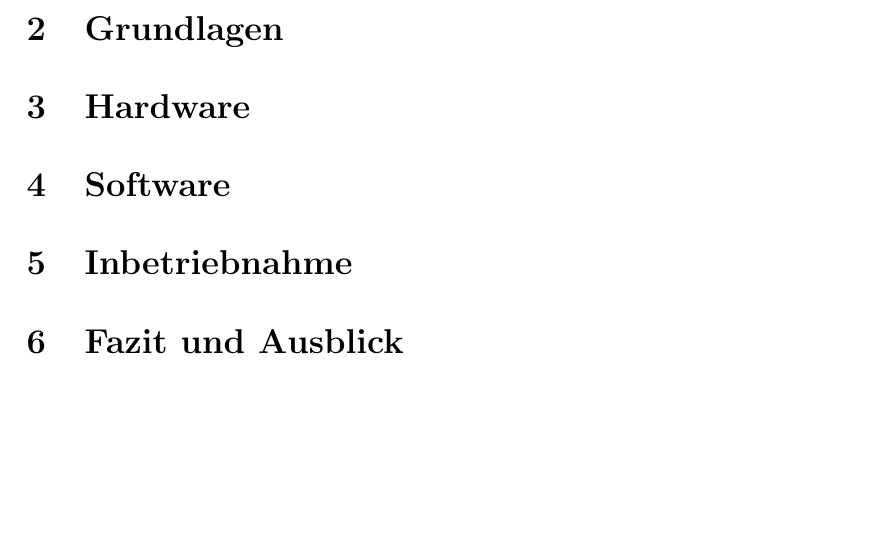
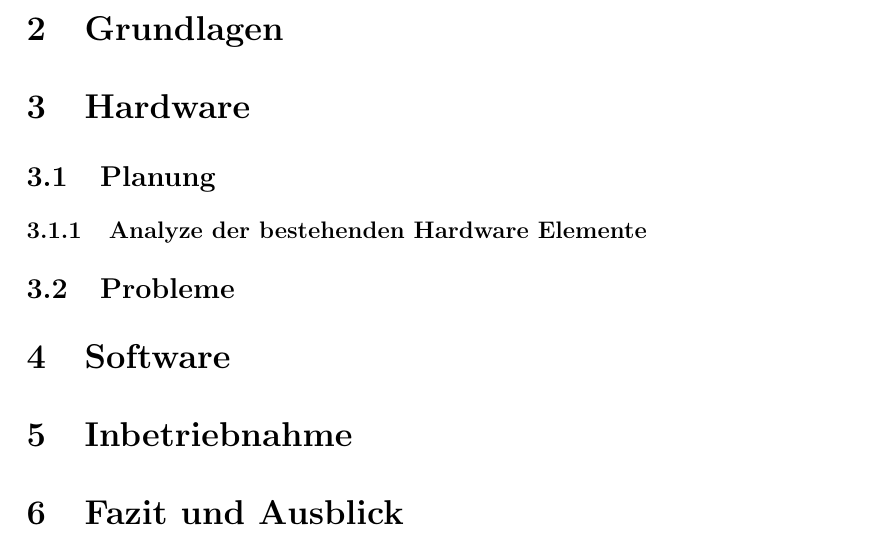
Before and after one commit to derfinke/Sailwind_Projekt, a LaTeX document (Dokumentation/main.tex, which reads Dokumentation/chapter/konzeption.tex): part of page 11 of 12, cut so that both start at the same text, the shorter picture padded with empty space. Compiled offline with pdfLaTeX.

Commit message:
Added more topics

```diff
--- a/Dokumentation/chapter/konzeption.tex
+++ b/Dokumentation/chapter/konzeption.tex
@@ -1 +1,4 @@
 \section{Hardware}
+\subsection{Planung}
+\subsubsection{Analyze der bestehenden Hardware Elemente}
+\subsection{Probleme}
```
Also changed, not shown: Dokumentation/literatur/literatur.bib (+1 -0 lines), 7 other files.
